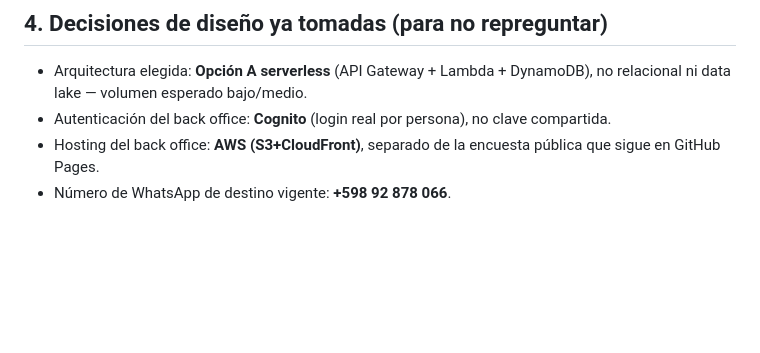
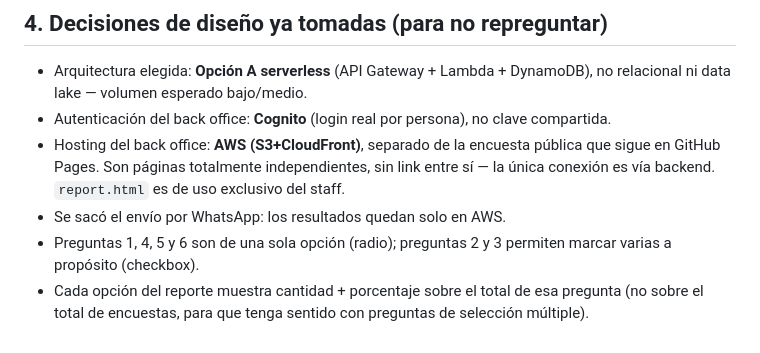
Before and after one commit to savibar-gha/Pilates, a Markdown page: PROJECT_STATUS.md, the part around one of its changes. Drawn GitHub-style; blank space fills up the shorter version.

```diff
--- a/PROJECT_STATUS.md
+++ b/PROJECT_STATUS.md
@@ -86,5 +89,12 @@ repo, pero falta ejecutar `terraform apply` desde la Mac mini.
 - Autenticación del back office: **Cognito** (login real por persona), no
   clave compartida.
 - Hosting del back office: **AWS (S3+CloudFront)**, separado de la
-  encuesta pública que sigue en GitHub Pages.
-- Número de WhatsApp de destino vigente: **+598 92 878 066**.
+  encuesta pública que sigue en GitHub Pages. Son páginas totalmente
+  independientes, sin link entre sí — la única conexión es vía backend.
+  `report.html` es de uso exclusivo del staff.
+- Se sacó el envío por WhatsApp: los resultados quedan solo en AWS.
+- Preguntas 1, 4, 5 y 6 son de una sola opción (radio); preguntas 2 y 3
+  permiten marcar varias a propósito (checkbox).
+- Cada opción del reporte muestra cantidad + porcentaje sobre el total de
+  esa pregunta (no sobre el total de encuestas, para que tenga sentido con
+  preguntas de selección múltiple).
```
Also changed, not shown: other parts of PROJECT_STATUS.md (+44 -41 lines).
